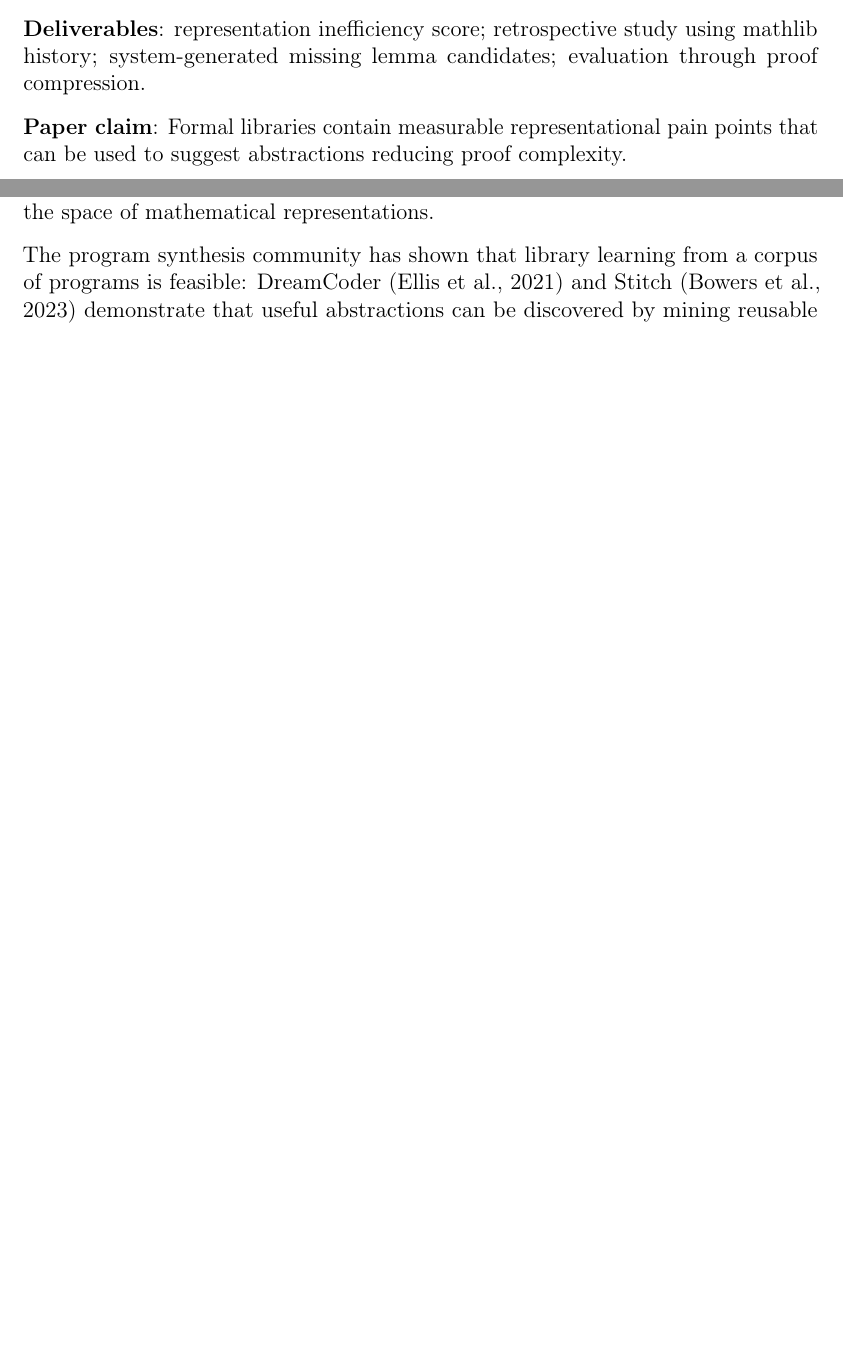
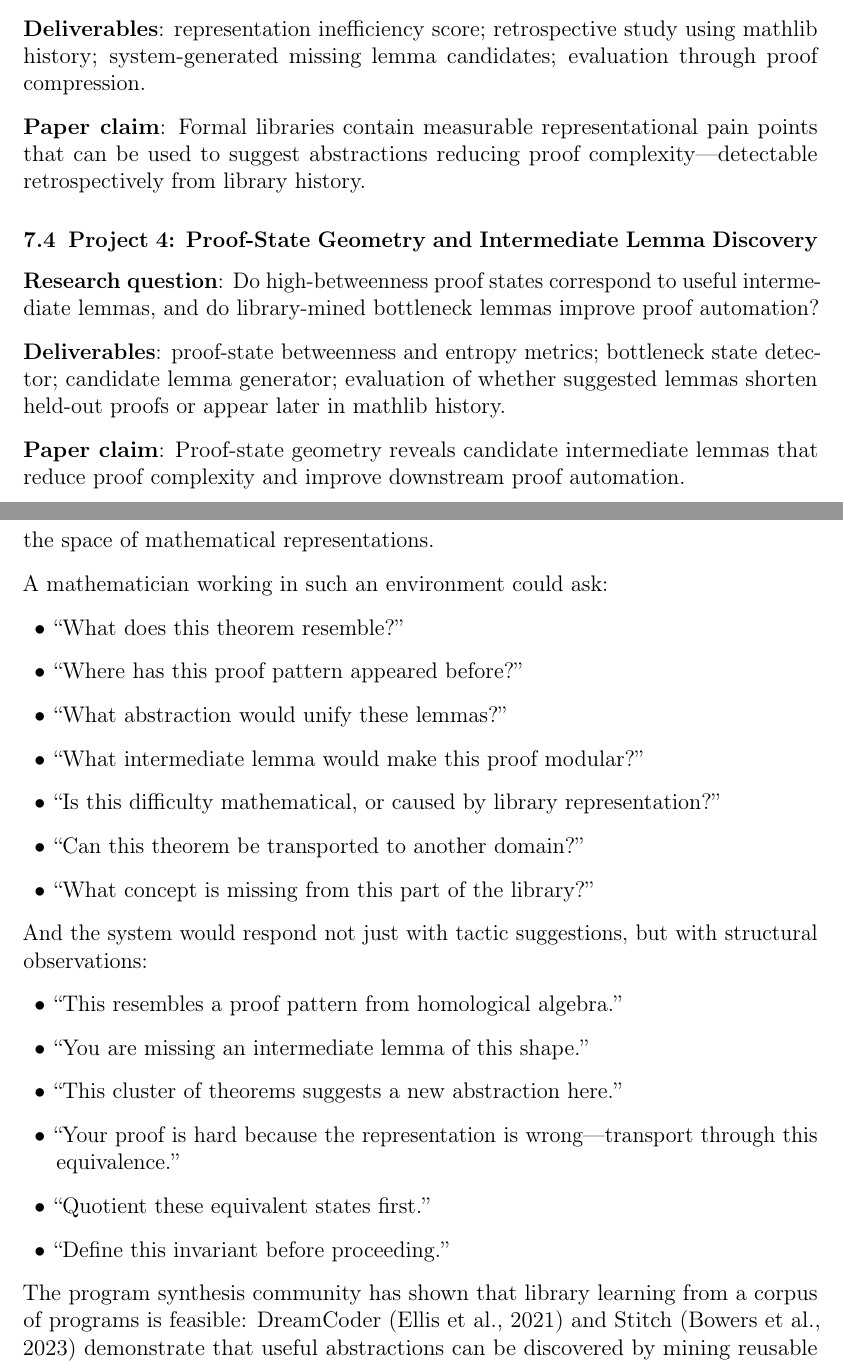
Before and after one commit to godott/math_abstraction_thesis, a LaTeX thesis (formal_mathematical_representation_discovery_thesis.tex): two parts of pages 13 and 15 of 21 before the commit and two parts of pages 13 and 16 of 22 after it, joined at a grey line, cut so that both start at the same text, the shorter picture padded with empty space. Compiled offline with pdfLaTeX.

Commit message:
Fix LaTeX to fully match markdown: add Project 4, pipeline diagram in §8, system-response list in §11

```diff
--- a/formal_mathematical_representation_discovery_thesis.tex
+++ b/formal_mathematical_representation_discovery_thesis.tex
@@ -707,7 +707,20 @@ through proof compression.
 
 \textbf{Paper claim}: Formal libraries contain measurable representational
 pain points that can be used to suggest abstractions reducing proof
-complexity.
+complexity---detectable retrospectively from library history.
+
+\subsection{Project 4: Proof-State Geometry and Intermediate Lemma Discovery}
+
+\textbf{Research question}: Do high-betweenness proof states correspond to
+useful intermediate lemmas, and do library-mined bottleneck lemmas improve
+proof automation?
+
+\textbf{Deliverables}: proof-state betweenness and entropy metrics; bottleneck
+state detector; candidate lemma generator; evaluation of whether suggested
+lemmas shorten held-out proofs or appear later in mathlib history.
+
+\textbf{Paper claim}: Proof-state geometry reveals candidate intermediate
+lemmas that reduce proof complexity and improve downstream proof automation.
 
 % -----------------------------------------------------------------------
 \section{Why This Is Different From Existing AI Theorem Proving}
@@ -813,6 +836,29 @@ The long-term vision is an AI-native environment for formal mathematics in
 which the system does not merely autocomplete proofs, but actively helps
 users navigate the space of mathematical representations.
 
+A mathematician working in such an environment could ask:
+\begin{itemize}[leftmargin=1.5em]
+  \item ``What does this theorem resemble?''
+  \item ``Where has this proof pattern appeared before?''
+  \item ``What abstraction would unify these lemmas?''
+  \item ``What intermediate lemma would make this proof modular?''
+  \item ``Is this difficulty mathematical, or caused by library representation?''
+  \item ``Can this theorem be transported to another domain?''
+  \item ``What concept is missing from this part of the library?''
+\end{itemize}
+
+And the system would respond not just with tactic suggestions, but with
+structural observations:
+\begin{itemize}[leftmargin=1.5em]
+  \item ``This resembles a proof pattern from homological algebra.''
+  \item ``You are missing an intermediate lemma of this shape.''
+  \item ``This cluster of theorems suggests a new abstraction here.''
+  \item ``Your proof is hard because the representation is wrong---transport
+        through this equivalence.''
+  \item ``Quotient these equivalent states first.''
+  \item ``Define this invariant before proceeding.''
+\end{itemize}
+
 The program synthesis community has shown that library learning from a corpus
 of programs is feasible: DreamCoder \citep{ellis2021dreamcoder} and Stitch
 \citep{bowers2023stitch} demonstrate that useful abstractions can be
```
Also changed, not shown: formal_mathematical_representation_discovery_thesis.pdf, formal_mathematical_representation_discovery_thesis.tex (19 more changed lines).
